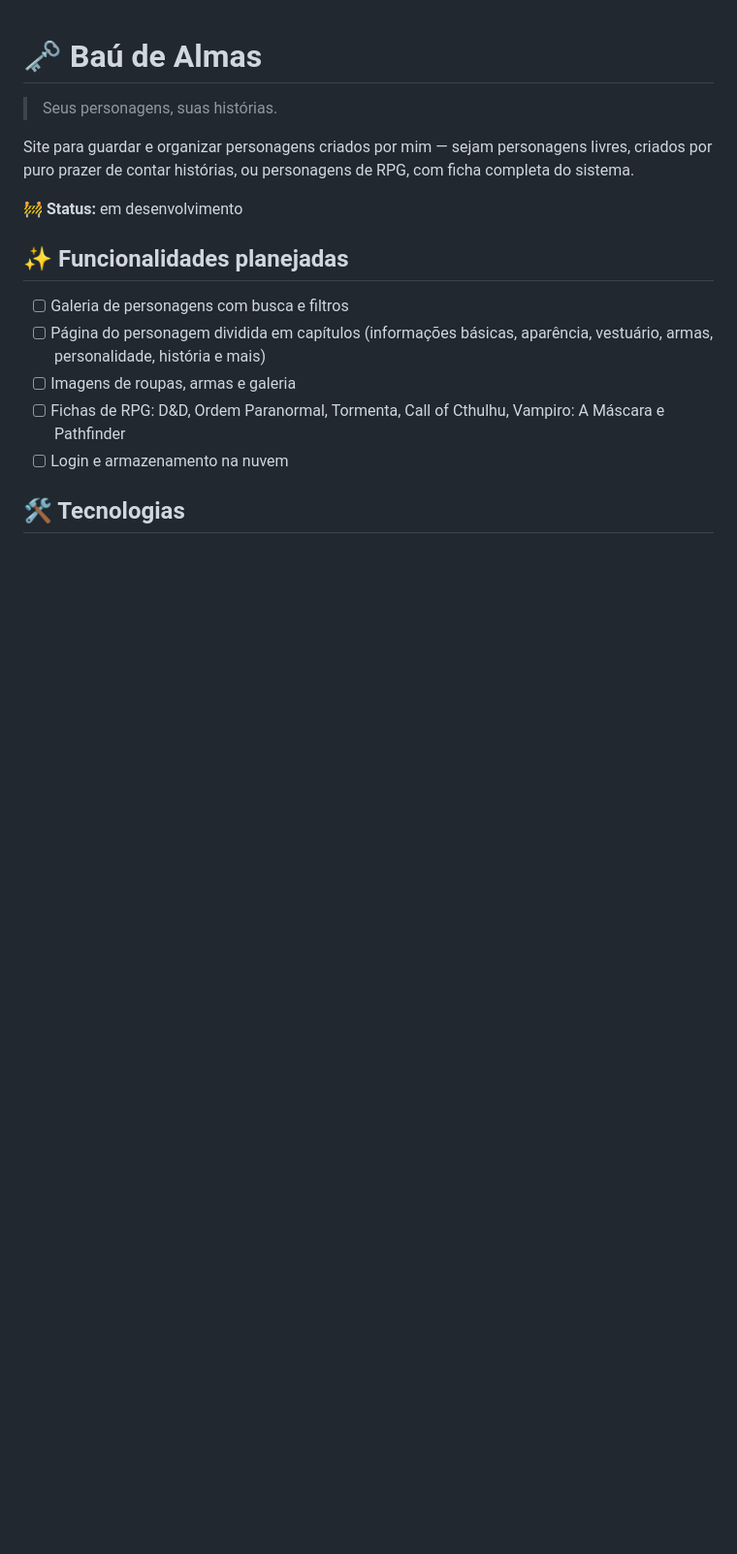
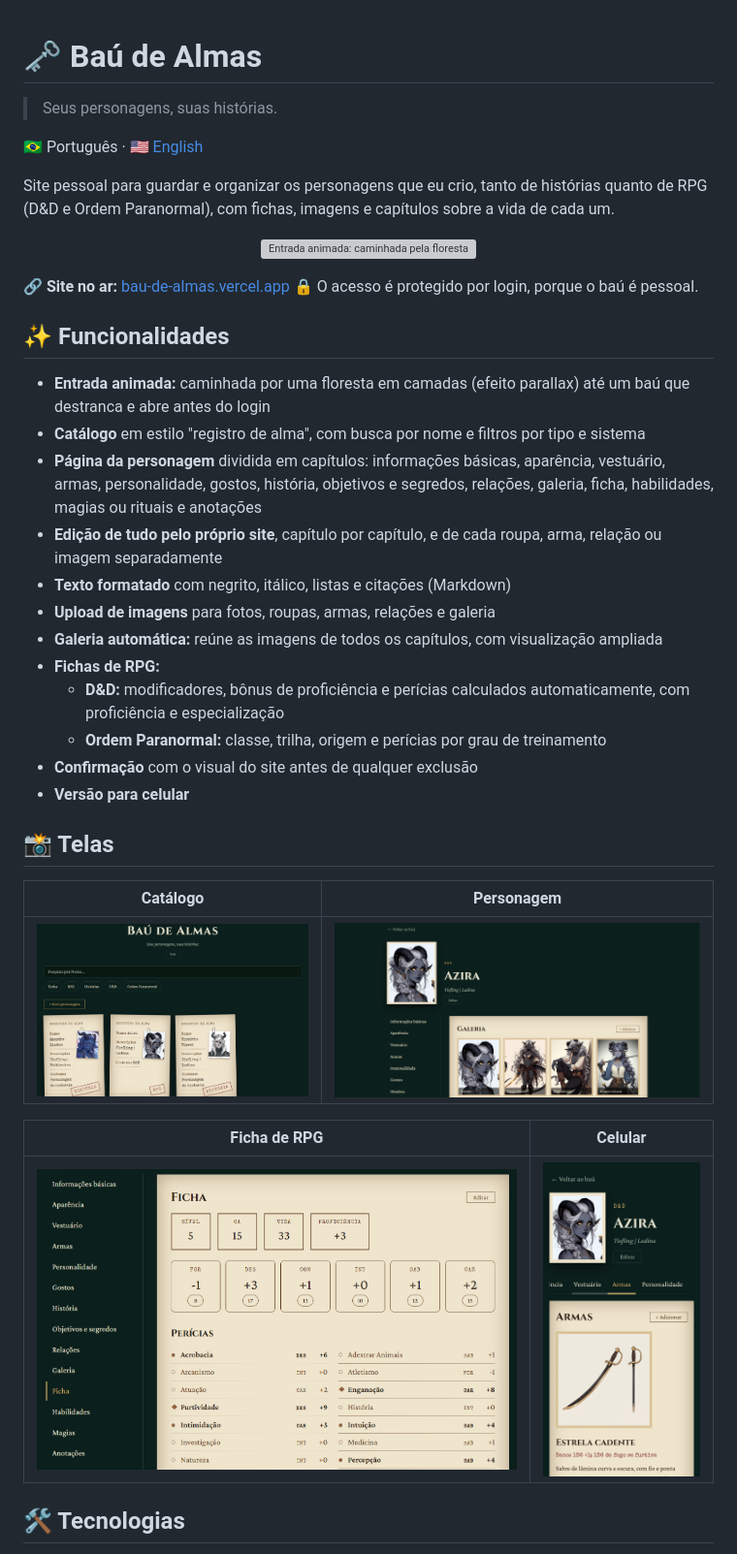
Before and after one commit to stefanycamposofc-oss/bau-de-almas, a Markdown page: README.md, the part around one of its changes. Shown at 97% size. Rendered like a GitHub page; pictures changed too: docs/prints/catalogo.png (added), docs/prints/celular.png (added), docs/prints/ficha.png (added); blank space fills up the shorter version; grey boxes are pictures that could not be loaded.

Commit message:
docs: cria README em português e inglês com prints e GIF

```diff
--- a/README.md
+++ b/README.md
@@ -2,17 +2,41 @@
 
 > Seus personagens, suas histórias.
 
-Site para guardar e organizar personagens criados por mim — sejam personagens livres, criados por puro prazer de contar histórias, ou personagens de RPG, com ficha completa do sistema.
+🇧🇷 Português · [🇺🇸 English](README.en.md)
 
-🚧 **Status:** em desenvolvimento
+Site pessoal para guardar e organizar os personagens que eu crio, tanto de histórias quanto de RPG (D&D e Ordem Paranormal), com fichas, imagens e capítulos sobre a vida de cada um.
 
-## ✨ Funcionalidades planejadas
+<p align="center">
+  <img src="docs/prints/entrada.gif" alt="Entrada animada: caminhada pela floresta até o baú, que destranca e abre" width="720">
+</p>
 
-- [ ] Galeria de personagens com busca e filtros
-- [ ] Página do personagem dividida em capítulos (informações básicas, aparência, vestuário, armas, personalidade, história e mais)
-- [ ] Imagens de roupas, armas e galeria
-- [ ] Fichas de RPG: D&D, Ordem Paranormal, Tormenta, Call of Cthulhu, Vampiro: A Máscara e Pathfinder
-- [ ] Login e armazenamento na nuvem
+🔗 **Site no ar:** [bau-de-almas.vercel.app](https://bau-de-almas.vercel.app)
+🔒 O acesso é protegido por login, porque o baú é pessoal.
+
+## ✨ Funcionalidades
+
+- **Entrada animada:** caminhada por uma floresta em camadas (efeito parallax) até um baú que destranca e abre antes do login
+- **Catálogo** em estilo "registro de alma", com busca por nome e filtros por tipo e sistema
+- **Página da personagem** dividida em capítulos: informações básicas, aparência, vestuário, armas, personalidade, gostos, história, objetivos e segredos, relações, galeria, ficha, habilidades, magias ou rituais e anotações
+- **Edição de tudo pelo próprio site**, capítulo por capítulo, e de cada roupa, arma, relação ou imagem separadamente
+- **Texto formatado** com negrito, itálico, listas e citações (Markdown)
+- **Upload de imagens** para fotos, roupas, armas, relações e galeria
+- **Galeria automática:** reúne as imagens de todos os capítulos, com visualização ampliada
+- **Fichas de RPG:**
+  - **D&D:** modificadores, bônus de proficiência e perícias calculados automaticamente, com proficiência e especialização
+  - **Ordem Paranormal:** classe, trilha, origem e perícias por grau de treinamento
+- **Confirmação** com o visual do site antes de qualquer exclusão
+- **Versão para celular**
+
+## 📸 Telas
+
+| Catálogo | Personagem |
+|---|---|
+| ![Catálogo de personagens](docs/prints/catalogo.png) | ![Página de uma personagem](docs/prints/personagem.png) |
+
+| Ficha de RPG | Celular |
+|---|---|
+| ![Ficha de D&D com perícias](docs/prints/ficha.png) | <img src="docs/prints/celular.png" alt="Versão para celular" width="260"> |
 
 ## 🛠️ Tecnologias
 
```
Also changed, not shown: other parts of README.md (+51 -11 lines), README.en.md (added, +103 -0 lines), 2 other files.
